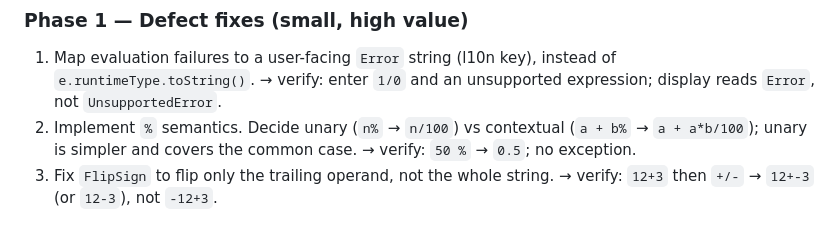
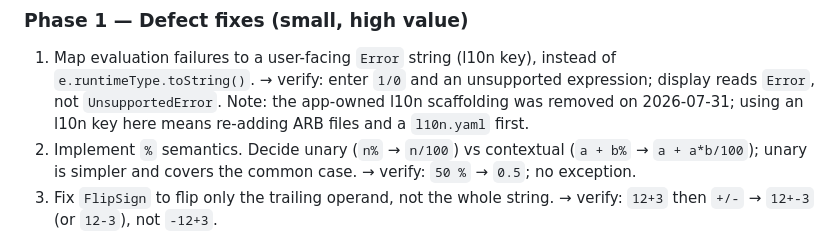
Before and after one commit to AndrewDongminYoo/flutter_calculator_app, a Markdown page: doc/ios-parity-improvement-plan.md, the part around the change. Rendered like a GitHub page.

```diff
--- a/doc/ios-parity-improvement-plan.md
+++ b/doc/ios-parity-improvement-plan.md
@@ -78,6 +78,7 @@ Each phase is independently shippable and verifiable.
 
 1. Map evaluation failures to a user-facing `Error` string (l10n key), instead of `e.runtimeType.toString()`.
    → verify: enter `1/0` and an unsupported expression; display reads `Error`, not `UnsupportedError`.
+   Note: the app-owned l10n scaffolding was removed on 2026-07-31; using an l10n key here means re-adding ARB files and a `l10n.yaml` first.
 2. Implement `%` semantics.
    Decide unary (`n%` → `n/100`) vs contextual (`a + b%` → `a + a*b/100`); unary is simpler and covers the common case.
    → verify: `50 %` → `0.5`; no exception.
```
Also changed, not shown: CLAUDE.md (+24 -14 lines), README.md (+12 -46 lines).
